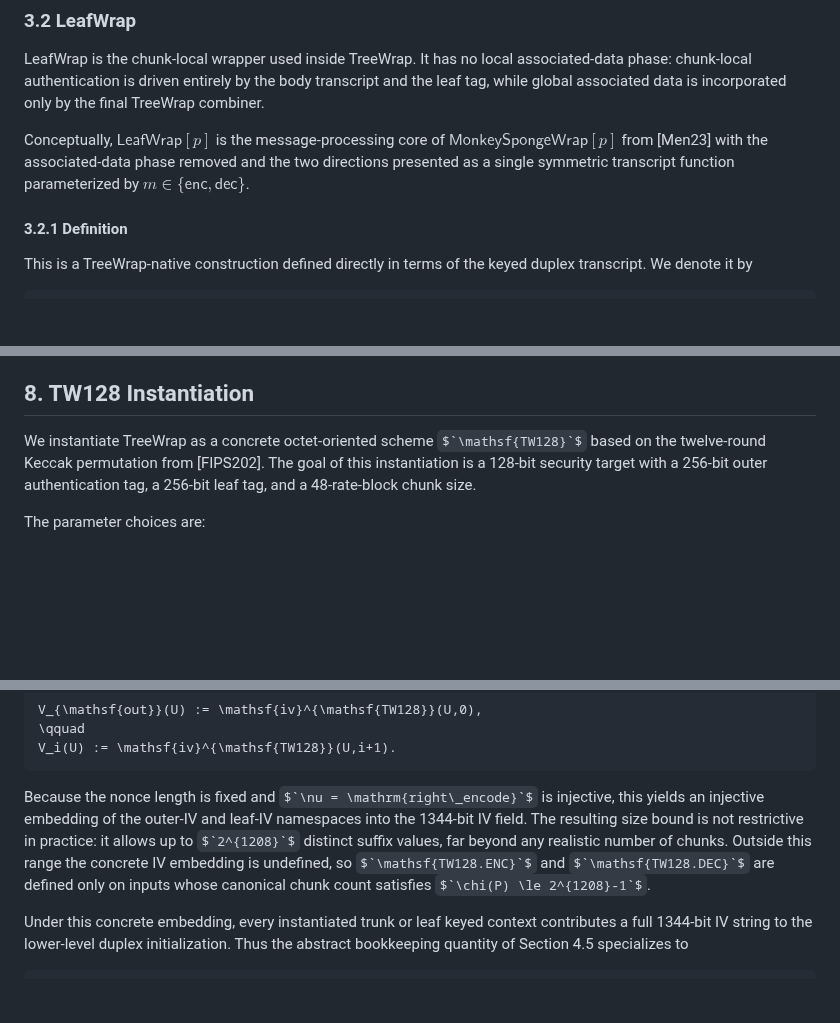
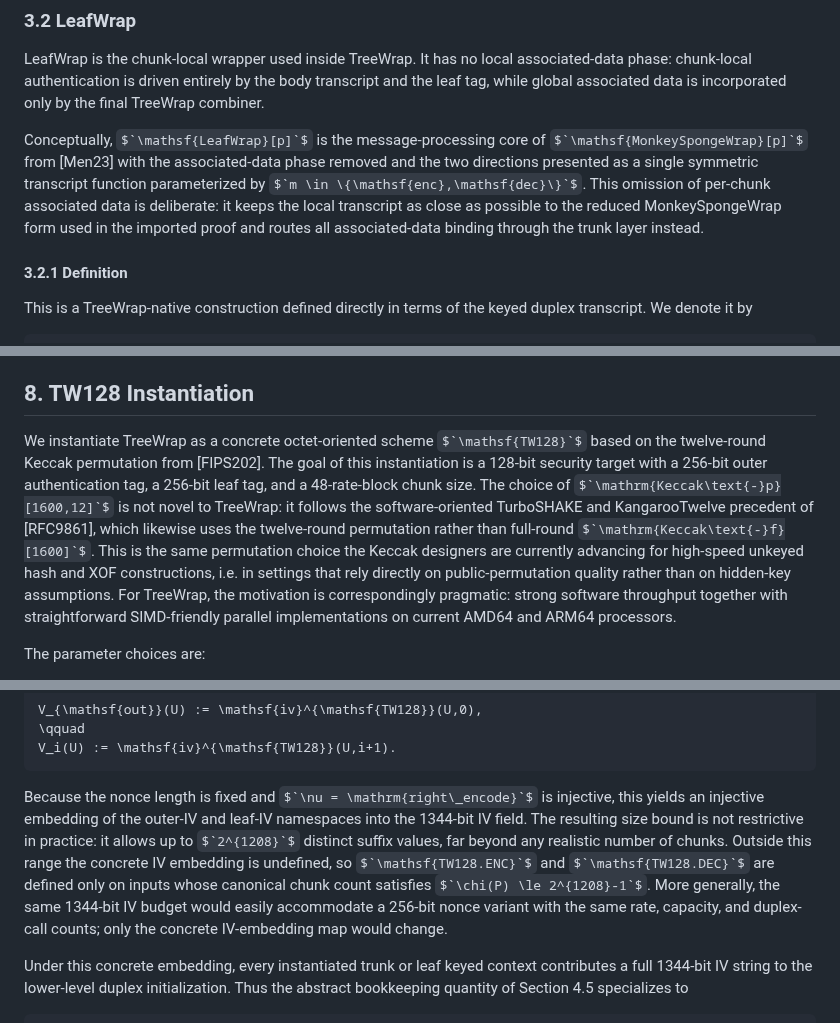
Before and after one commit to codahale/treewrap, a Markdown page: treewrap.md, 3 parts joined by grey strips. Rendered like a GitHub page; some formulas as TeX source; blank space fills up the shorter version.

Commit message:
Add operational notes for TW128 and nonce use
Document the deliberate no-local-AD design choice, add nonce-misuse guidance and the practical note about wider nonce variants, and justify Keccak-p[1600,12] via TurboSHAKE and KangarooTwelve precedent.

````diff
--- a/treewrap.md
+++ b/treewrap.md
@@ -190,7 +190,7 @@ For readability, Section 3 presents the construction in the single-key setting.
 
 LeafWrap is the chunk-local wrapper used inside TreeWrap. It has no local associated-data phase: chunk-local authentication is driven entirely by the body transcript and the leaf tag, while global associated data is incorporated only by the final TreeWrap combiner.
 
-Conceptually, $`\mathsf{LeafWrap}[p]`$ is the message-processing core of $`\mathsf{MonkeySpongeWrap}[p]`$ from [Men23] with the associated-data phase removed and the two directions presented as a single symmetric transcript function parameterized by $`m \in \{\mathsf{enc},\mathsf{dec}\}`$.
+Conceptually, $`\mathsf{LeafWrap}[p]`$ is the message-processing core of $`\mathsf{MonkeySpongeWrap}[p]`$ from [Men23] with the associated-data phase removed and the two directions presented as a single symmetric transcript function parameterized by $`m \in \{\mathsf{enc},\mathsf{dec}\}`$. This omission of per-chunk associated data is deliberate: it keeps the local transcript as close as possible to the reduced MonkeySpongeWrap form used in the imported proof and routes all associated-data binding through the trunk layer instead.
 
 #### 3.2.1 Definition
 
@@ -1459,7 +1461,7 @@ Therefore, for every fixed output pair $`\Theta`$, the corresponding successful
 
 ## 8. TW128 Instantiation
 
-We instantiate TreeWrap as a concrete octet-oriented scheme $`\mathsf{TW128}`$ based on the twelve-round Keccak permutation from [FIPS202]. The goal of this instantiation is a 128-bit security target with a 256-bit outer authentication tag, a 256-bit leaf tag, and a 48-rate-block chunk size.
+We instantiate TreeWrap as a concrete octet-oriented scheme $`\mathsf{TW128}`$ based on the twelve-round Keccak permutation from [FIPS202]. The goal of this instantiation is a 128-bit security target with a 256-bit outer authentication tag, a 256-bit leaf tag, and a 48-rate-block chunk size. The choice of $`\mathrm{Keccak\text{-}p}[1600,12]`$ is not novel to TreeWrap: it follows the software-oriented TurboSHAKE and KangarooTwelve precedent of [RFC9861], which likewise uses the twelve-round permutation rather than full-round $`\mathrm{Keccak\text{-}f}[1600]`$. This is the same permutation choice the Keccak designers are currently advancing for high-speed unkeyed hash and XOF constructions, i.e. in settings that rely directly on public-permutation quality rather than on hidden-key assumptions. For TreeWrap, the motivation is correspondingly pragmatic: strong software throughput together with straightforward SIMD-friendly parallel implementations on current AMD64 and ARM64 processors.
 
 The parameter choices are:
 
@@ -1500,7 +1502,7 @@ V_{\mathsf{out}}(U) := \mathsf{iv}^{\mathsf{TW128}}(U,0),
 V_i(U) := \mathsf{iv}^{\mathsf{TW128}}(U,i+1).
 ```
 
-Because the nonce length is fixed and $`\nu = \mathrm{right\_encode}`$ is injective, this yields an injective embedding of the outer-IV and leaf-IV namespaces into the 1344-bit IV field. The resulting size bound is not restrictive in practice: it allows up to $`2^{1208}`$ distinct suffix values, far beyond any realistic number of chunks. Outside this range the concrete IV embedding is undefined, so $`\mathsf{TW128.ENC}`$ and $`\mathsf{TW128.DEC}`$ are defined only on inputs whose canonical chunk count satisfies $`\chi(P) \le 2^{1208}-1`$.
+Because the nonce length is fixed and $`\nu = \mathrm{right\_encode}`$ is injective, this yields an injective embedding of the outer-IV and leaf-IV namespaces into the 1344-bit IV field. The resulting size bound is not restrictive in practice: it allows up to $`2^{1208}`$ distinct suffix values, far beyond any realistic number of chunks. Outside this range the concrete IV embedding is undefined, so $`\mathsf{TW128.ENC}`$ and $`\mathsf{TW128.DEC}`$ are defined only on inputs whose canonical chunk count satisfies $`\chi(P) \le 2^{1208}-1`$. More generally, the same 1344-bit IV budget would easily accommodate a 256-bit nonce variant with the same rate, capacity, and duplex-call counts; only the concrete IV-embedding map would change.
 
 Under this concrete embedding, every instantiated trunk or leaf keyed context contributes a full 1344-bit IV string to the lower-level duplex initialization. Thus the abstract bookkeeping quantity of Section 4.5 specializes to
 
````
Also changed, not shown: other parts of treewrap.md (+4 -0 lines).
